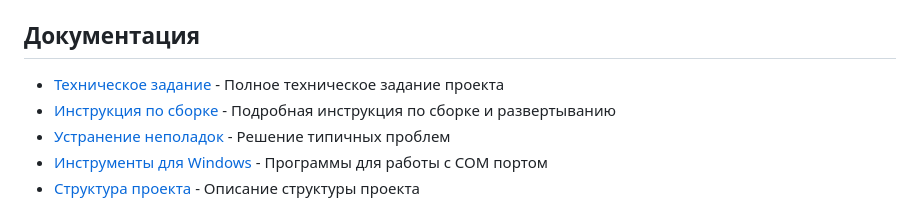
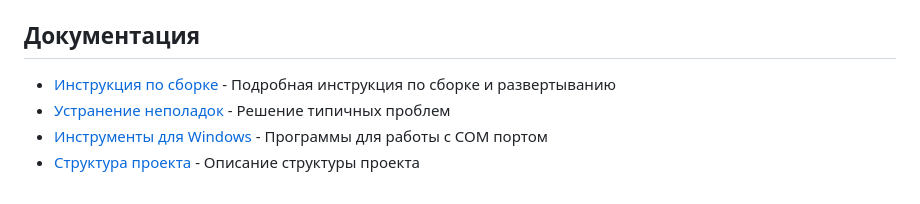
Before and after one commit to h1vEmQ/ComToAir, a Markdown page: README.md, the part around the change. Drawn GitHub-style.

Commit message:
Remove TECHNICAL_SPECIFICATION.md reference from README

```diff
--- a/README.md
+++ b/README.md
@@ -67,7 +67,6 @@ ComToAir/
 
 ## Документация
 
-- [Техническое задание](TECHNICAL_SPECIFICATION.md) - Полное техническое задание проекта
 - [Инструкция по сборке](BUILD_INSTRUCTIONS.md) - Подробная инструкция по сборке и развертыванию
 - [Устранение неполадок](TROUBLESHOOTING.md) - Решение типичных проблем
 - [Инструменты для Windows](WINDOWS_COM_PORT_TOOLS.md) - Программы для работы с COM портом
```
